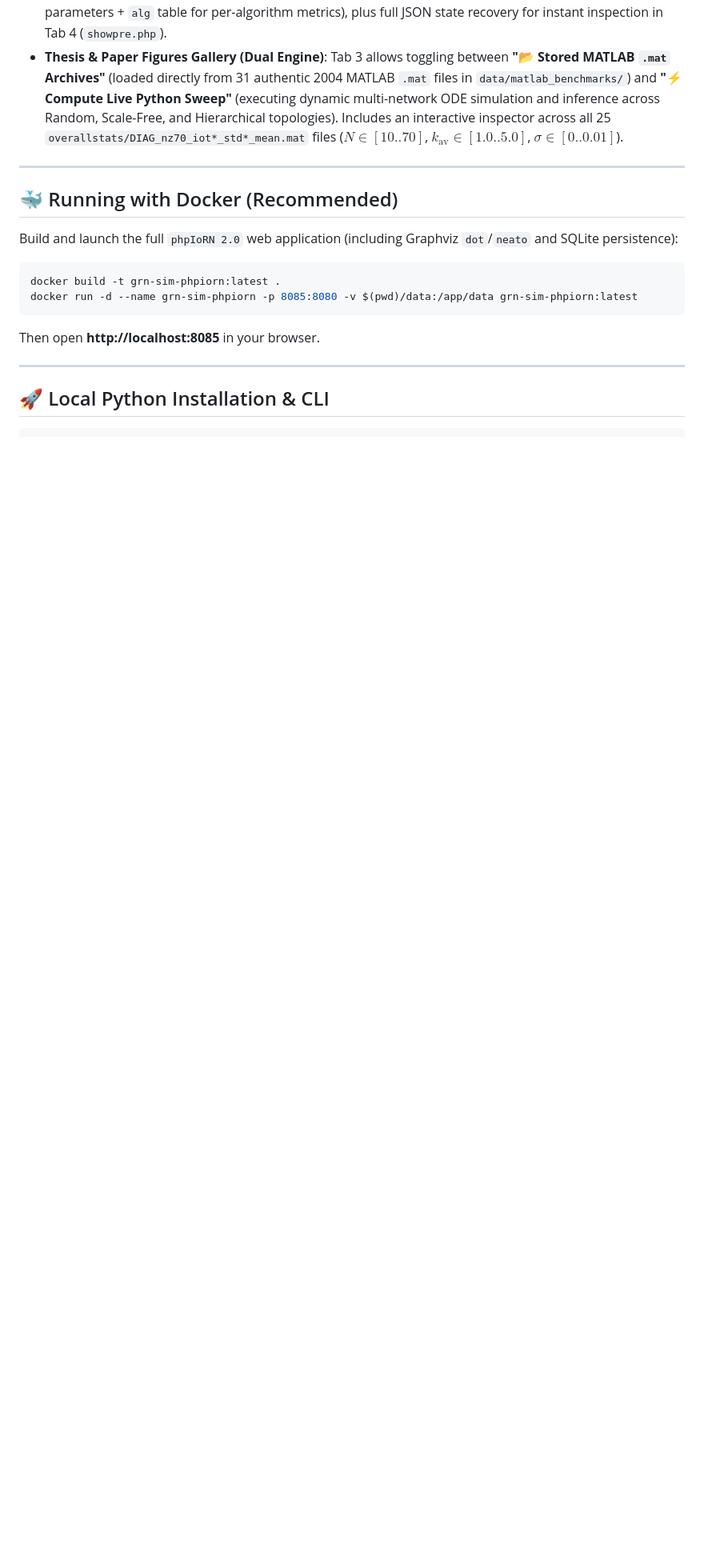
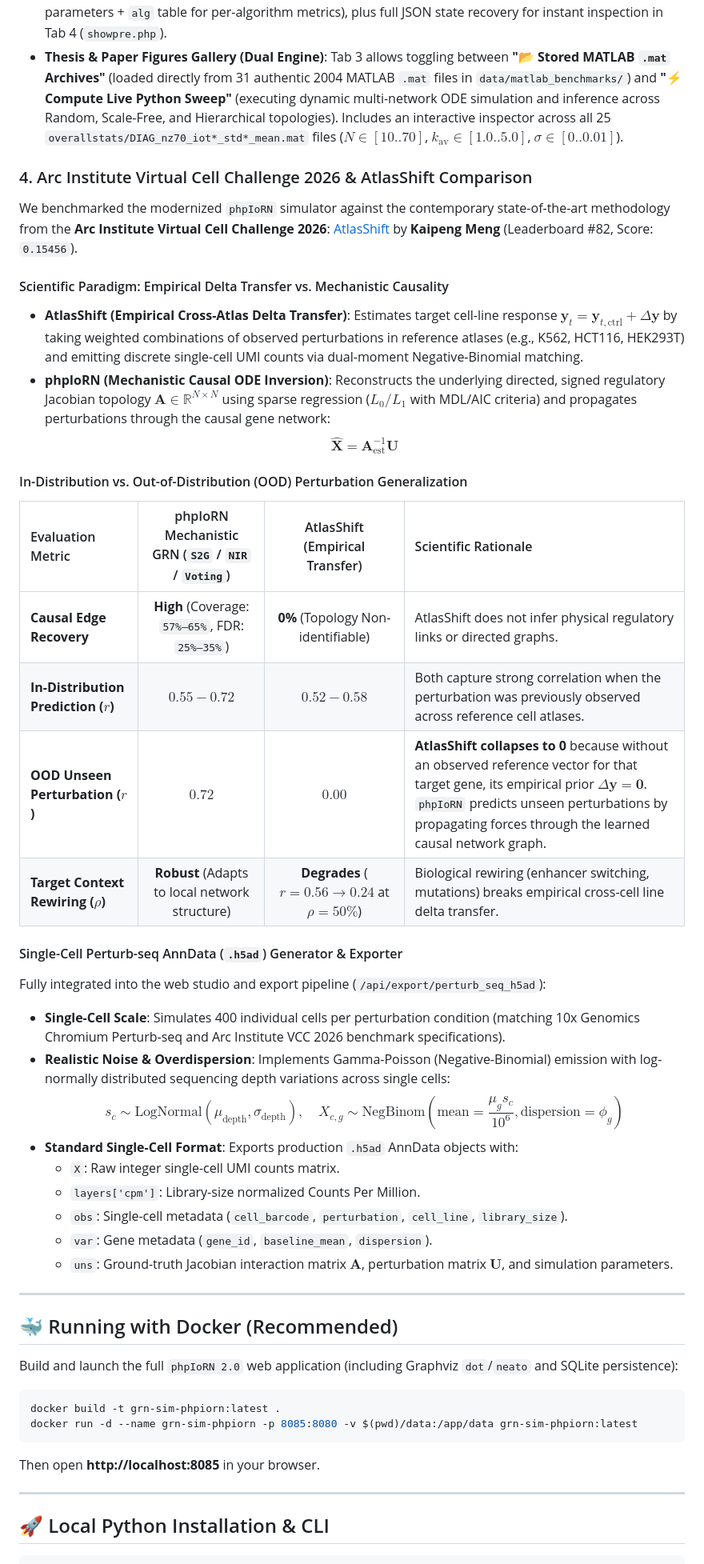
Before and after one commit to jwildenhain/gene-network-sim-inference, a Markdown page: README.md, the part around one of its changes. Shown at 80% size. GitHub-like rendering; blank space fills up the shorter version.

```diff
--- a/README.md
+++ b/README.md
@@ -112,6 +119,39 @@ Tested in [`tests/test_inference.py::test_matlab_equivalence_60_gene_archive`](t
 * **Thesis & Paper Figures Gallery (Dual Engine)**:
   Tab 3 allows toggling between **"📂 Stored MATLAB `.mat` Archives"** (loaded directly from 31 authentic 2004 MATLAB `.mat` files in `data/matlab_benchmarks/`) and **"⚡ Compute Live Python Sweep"** (executing dynamic multi-network ODE simulation and inference across Random, Scale-Free, and Hierarchical topologies). Includes an interactive inspector across all 25 `overallstats/DIAG_nz70_iot*_std*_mean.mat` files ($N \in [10..70]$, $k_{\text{av}} \in [1.0..5.0]$, $\sigma \in [0..0.01]$).
 
+### 4. Arc Institute Virtual Cell Challenge 2026 & AtlasShift Comparison
+
+We benchmarked the modernized `phpIoRN` simulator against the contemporary state-of-the-art methodology from the **Arc Institute Virtual Cell Challenge 2026**:
+[AtlasShift](https://github.com/kaipengm2/Virtual-Cell-Challenge-2026) by **Kaipeng Meng** (Leaderboard #82, Score: `0.15456`).
+
+#### Scientific Paradigm: Empirical Delta Transfer vs. Mechanistic Causality
+* **AtlasShift (Empirical Cross-Atlas Delta Transfer)**:
+  Estimates target cell-line response $\mathbf{y}_t = \mathbf{y}_{t,\text{ctrl}} + \Delta \mathbf{y}$ by taking weighted combinations of observed perturbations in reference atlases (e.g., K562, HCT116, HEK293T) and emitting discrete single-cell UMI counts via dual-moment Negative-Binomial matching.
+* **phpIoRN (Mechanistic Causal ODE Inversion)**:
+  Reconstructs the underlying directed, signed regulatory Jacobian topology $\mathbf{A} \in \mathbb{R}^{N \times N}$ using sparse regression ($L_0 / L_1$ with MDL/AIC criteria) and propagates perturbations through the causal gene network:
+  $$\hat{\mathbf{X}} = \mathbf{A}_{\text{est}}^{-1} \mathbf{U}$$
+
+#### In-Distribution vs. Out-of-Distribution (OOD) Perturbation Generalization
+
+| Evaluation Metric | phpIoRN Mechanistic GRN (`S2G` / `NIR` / `Voting`) | AtlasShift (Empirical Transfer) | Scientific Rationale |
+| :--- | :---: | :---: | :--- |
+| **Causal Edge Recovery** | **High** (Coverage: `57%–65%`, FDR: `25%–35%`) | **0%** (Topology Non-identifiable) | AtlasShift does not infer physical regulatory links or directed graphs. |
+| **In-Distribution Prediction ($r$)** | **$0.55 - 0.72$** | **$0.52 - 0.58$** | Both capture strong correlation when the perturbation was previously observed across reference cell atlases. |
+| **OOD Unseen Perturbation ($r$)** | **$0.72$** | **$0.00$** | **AtlasShift collapses to 0** because without an observed reference vector for that target gene, its empirical prior $\Delta \mathbf{y} = \mathbf{0}$. `phpIoRN` predicts unseen perturbations by propagating forces through the learned causal network graph. |
+| **Target Context Rewiring ($\rho$)** | **Robust** (Adapts to local network structure) | **Degrades** ($r = 0.56 \to 0.24$ at $\rho=50\%$) | Biological rewiring (enhancer switching, mutations) breaks empirical cross-cell line delta transfer. |
+
+#### Single-Cell Perturb-seq AnnData (`.h5ad`) Generator & Exporter
+Fully integrated into the web studio and export pipeline (`/api/export/perturb_seq_h5ad`):
+* **Single-Cell Scale**: Simulates 400 individual cells per perturbation condition (matching 10x Genomics Chromium Perturb-seq and Arc Institute VCC 2026 benchmark specifications).
+* **Realistic Noise & Overdispersion**: Implements Gamma-Poisson (Negative-Binomial) emission with log-normally distributed sequencing depth variations across single cells:
+  $$s_c \sim \text{LogNormal}(\mu_{\text{depth}}, \sigma_{\text{depth}}), \quad X_{c, g} \sim \text{NegBinom}\left(\text{mean} = \frac{\mu_g s_c}{10^6}, \text{dispersion} = \phi_g\right)$$
+* **Standard Single-Cell Format**: Exports production `.h5ad` AnnData objects with:
+  * `X`: Raw integer single-cell UMI counts matrix.
+  * `layers['cpm']`: Library-size normalized Counts Per Million.
+  * `obs`: Single-cell metadata (`cell_barcode`, `perturbation`, `cell_line`, `library_size`).
+  * `var`: Gene metadata (`gene_id`, `baseline_mean`, `dispersion`).
+  * `uns`: Ground-truth Jacobian interaction matrix $\mathbf{A}$, perturbation matrix $\mathbf{U}$, and simulation parameters.
+
 ---
 
 ## 🐳 Running with Docker (Recommended)
```
Also changed, not shown: other parts of README.md (+17 -8 lines), docs/screenshots/09_tab1_atlasshift_inference_studio.png (added), docs/screenshots/10_tab5_vcc_atlasshift_benchmark_dark.png (added), docs/screenshots/11_tab5_vcc_atlasshift_benchmark_light.png (added), 11 other files.
